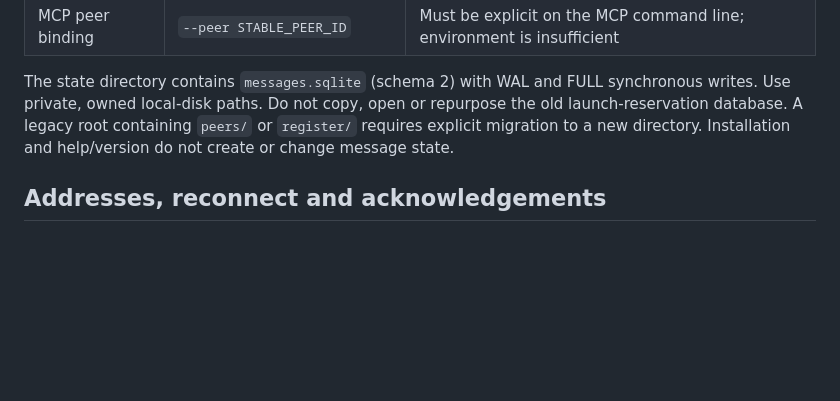
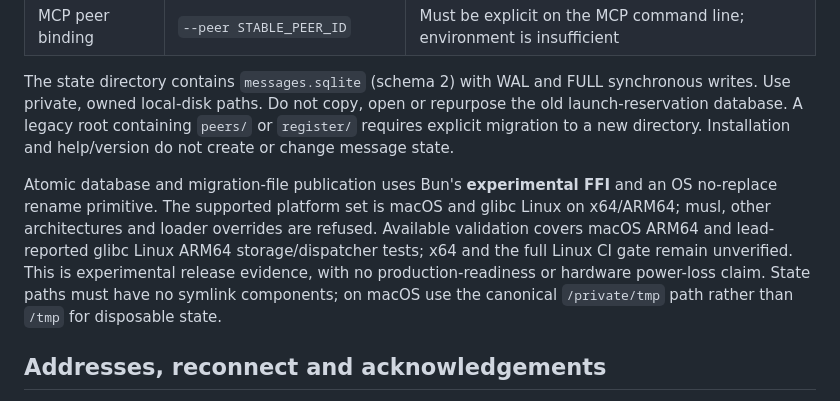
Before and after one commit to bbawuah/relay, a Markdown page: docs/configuration.md, the part around the change. Drawn GitHub-style; blank space fills up the shorter version.

Commit message:
docs: state experimental publication and platform limits

```diff
--- a/docs/configuration.md
+++ b/docs/configuration.md
@@ -10,6 +10,8 @@ Global CLI options come before the command. Message bodies are literal data; opt
 | MCP peer binding | `--peer STABLE_PEER_ID` | Must be explicit on the MCP command line; environment is insufficient |
 
 The state directory contains `messages.sqlite` (schema 2) with WAL and FULL synchronous writes. Use private, owned local-disk paths. Do not copy, open or repurpose the old launch-reservation database. A legacy root containing `peers/` or `register/` requires explicit migration to a new directory. Installation and help/version do not create or change message state.
+
+Atomic database and migration-file publication uses Bun's **experimental FFI** and an OS no-replace rename primitive. The supported platform set is macOS and glibc Linux on x64/ARM64; musl, other architectures and loader overrides are refused. Available validation covers macOS ARM64 and lead-reported glibc Linux ARM64 storage/dispatcher tests; x64 and the full Linux CI gate remain unverified. This is experimental release evidence, with no production-readiness or hardware power-loss claim. State paths must have no symlink components; on macOS use the canonical `/private/tmp` path rather than `/tmp` for disposable state.
 
 ## Addresses, reconnect and acknowledgements
 
```
